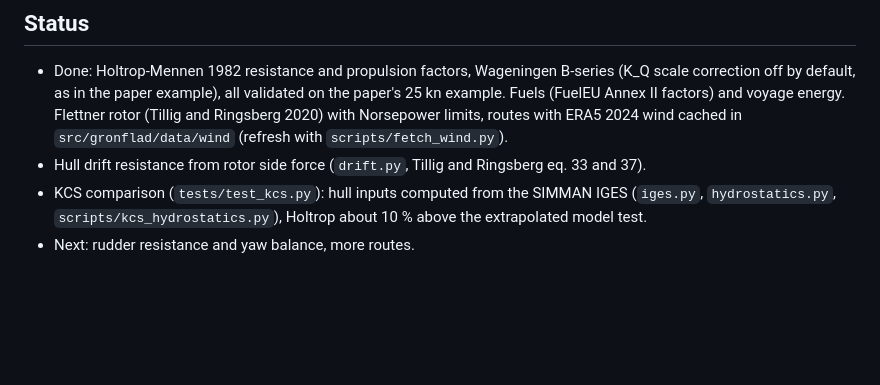
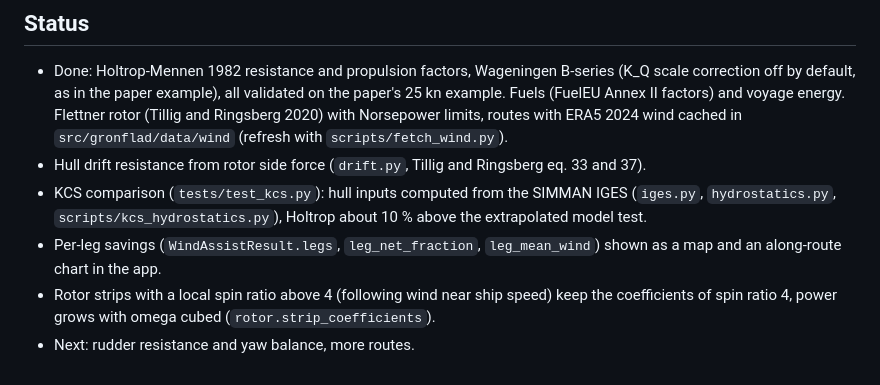
Before and after one commit to enzoprt/gronflad, a Markdown page: CLAUDE.md, the part around the change. Drawn GitHub-style; blank space fills up the shorter version.

```diff
--- a/CLAUDE.md
+++ b/CLAUDE.md
@@ -23,4 +23,6 @@ Voyage energy model for low carbon shipping (Python library, `src/gronflad`).
 - Done: Holtrop-Mennen 1982 resistance and propulsion factors, Wageningen B-series (K_Q scale correction off by default, as in the paper example), all validated on the paper's 25 kn example. Fuels (FuelEU Annex II factors) and voyage energy. Flettner rotor (Tillig and Ringsberg 2020) with Norsepower limits, routes with ERA5 2024 wind cached in `src/gronflad/data/wind` (refresh with `scripts/fetch_wind.py`).
 - Hull drift resistance from rotor side force (`drift.py`, Tillig and Ringsberg eq. 33 and 37).
 - KCS comparison (`tests/test_kcs.py`): hull inputs computed from the SIMMAN IGES (`iges.py`, `hydrostatics.py`, `scripts/kcs_hydrostatics.py`), Holtrop about 10 % above the extrapolated model test.
+- Per-leg savings (`WindAssistResult.legs`, `leg_net_fraction`, `leg_mean_wind`) shown as a map and an along-route chart in the app.
+- Rotor strips with a local spin ratio above 4 (following wind near ship speed) keep the coefficients of spin ratio 4, power grows with omega cubed (`rotor.strip_coefficients`).
 - Next: rudder resistance and yaw balance, more routes.
```
Also changed, not shown: README.md (+10 -1 lines), docs/img/app_wind.png, 4 other files.
